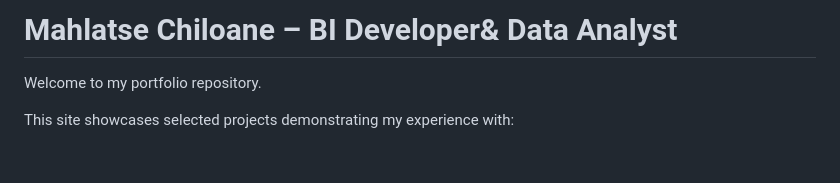
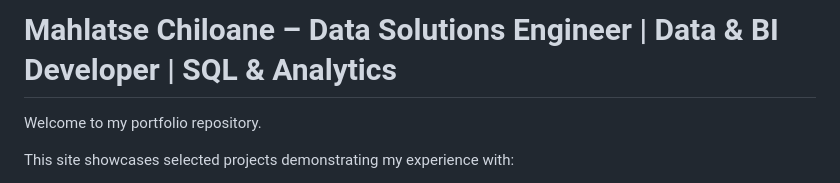
Before and after one commit to NickMallory/NickMallory.github.io, a Markdown page: README.md, the part around the change. GitHub-like rendering; blank space fills up the shorter version.

```diff
--- a/README.md
+++ b/README.md
@@ -1,4 +1,4 @@
-# Mahlatse Chiloane –  BI Developer& Data Analyst
+# Mahlatse Chiloane –  Data Solutions Engineer | Data & BI Developer | SQL & Analytics
 
 Welcome to my portfolio repository.
 
```
